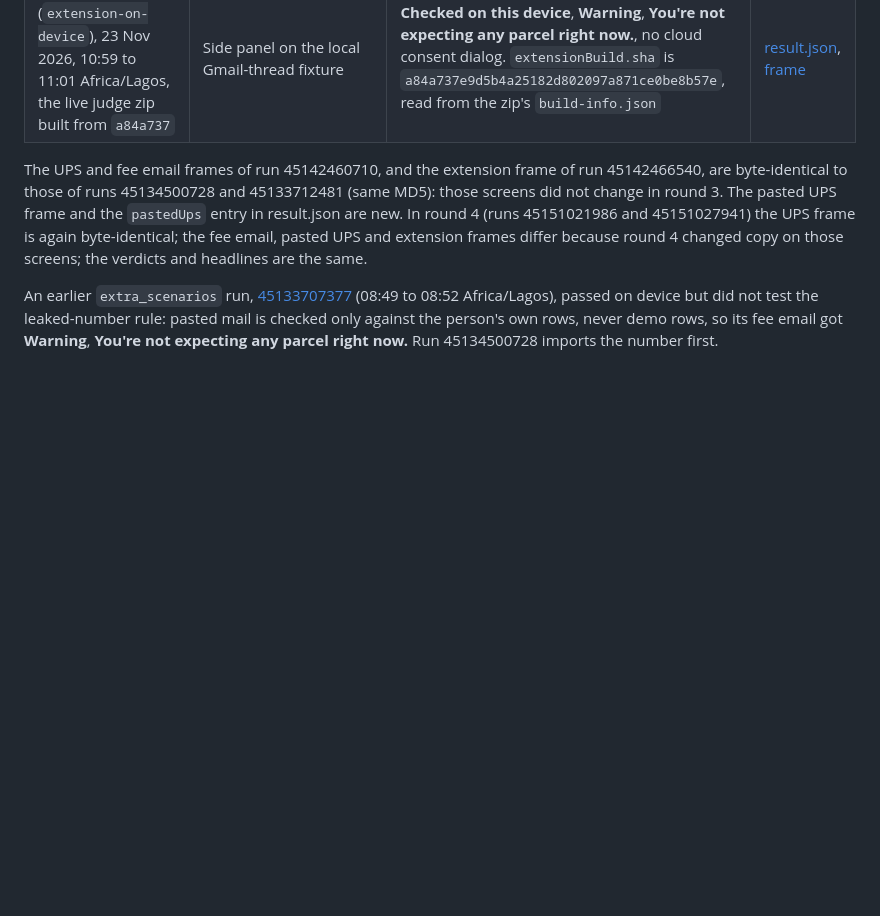
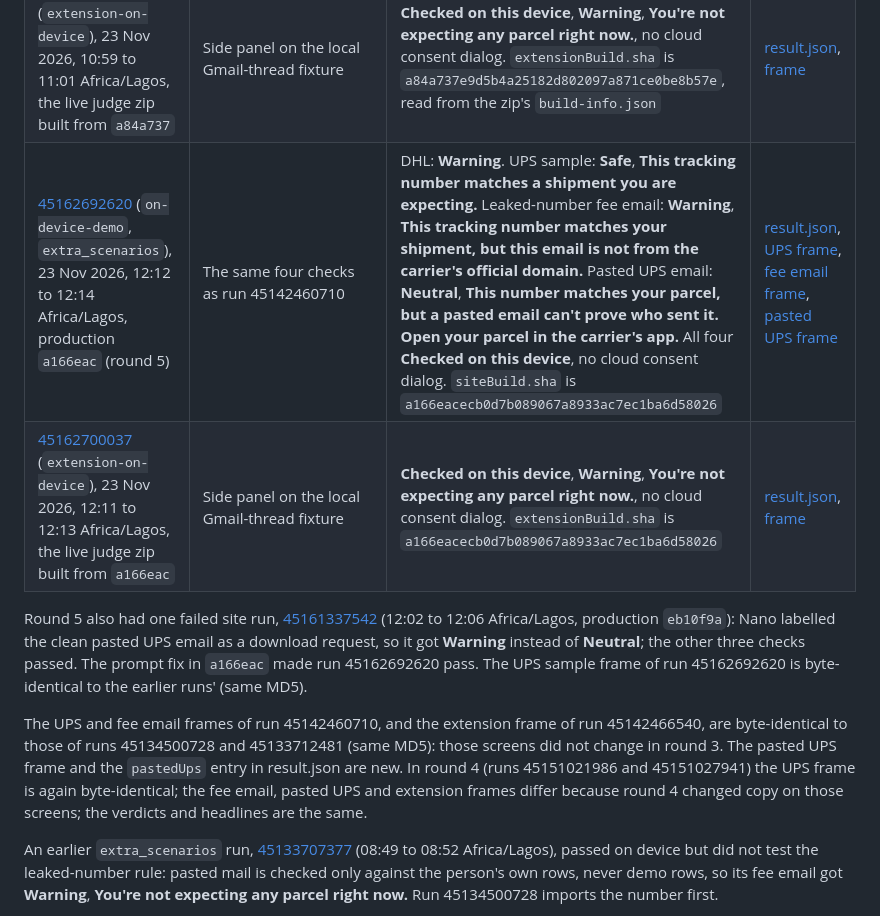
Before and after one commit to ohjay-official/did-i-order-this, a Markdown page: docs/proof/README.md, the part around the change. Rendered like a GitHub page; blank space fills up the shorter version.

Commit message:
Round 5 proof: runs 45162692620 and 45162700037 (#31)
Co-authored-by: ohjay-official <ohjay-official@users.noreply.github.com>

```diff
--- a/docs/proof/README.md
+++ b/docs/proof/README.md
@@ -12,6 +12,10 @@ These files are copied from the artifacts of public GitHub Actions runs in [`ohj
 | [45142466540](https://github.com/ohjay-official/nano-film/actions/runs/45142466540) (`extension-on-device`), 23 Nov 2026, 09:56 to 09:58 Africa/Lagos, the live judge zip built from `7b59351` | Side panel on the local Gmail-thread fixture | **Checked on this device**, **Warning**, **You're not expecting any parcel right now.**, no cloud consent dialog | [result.json](extension-run-45142466540-result.json), [frame](extension-run-45142466540-sidepanel.png) |
 | [45151021986](https://github.com/ohjay-official/nano-film/actions/runs/45151021986) (`on-device-demo`, `extra_scenarios`), 23 Nov 2026, 10:54 to 10:58 Africa/Lagos, production `a84a737` (round 4) | The same four checks as run 45142460710 | DHL: **Warning**. UPS sample: **Safe**, **This tracking number matches a shipment you are expecting.** Leaked-number fee email: **Warning**, **This tracking number matches your shipment, but this email is not from the carrier's official domain.** Pasted UPS email: **Neutral**, **This number matches your parcel, but a pasted email can't prove who sent it. Open your parcel in the carrier's app.** All four **Checked on this device**, no cloud consent dialog. `siteBuild.sha` is `a84a737e9d5b4a25182d802097a871ce0be8b57e`, read from the live `/build-info.json` | [result.json](site-run-45151021986-result.json), [UPS frame](site-run-45151021986-ups-safe.png), [fee email frame](site-run-45151021986-leaked-fee.png), [pasted UPS frame](site-run-45151021986-pasted-ups.png) |
 | [45151027941](https://github.com/ohjay-official/nano-film/actions/runs/45151027941) (`extension-on-device`), 23 Nov 2026, 10:59 to 11:01 Africa/Lagos, the live judge zip built from `a84a737` | Side panel on the local Gmail-thread fixture | **Checked on this device**, **Warning**, **You're not expecting any parcel right now.**, no cloud consent dialog. `extensionBuild.sha` is `a84a737e9d5b4a25182d802097a871ce0be8b57e`, read from the zip's `build-info.json` | [result.json](extension-run-45151027941-result.json), [frame](extension-run-45151027941-sidepanel.png) |
+| [45162692620](https://github.com/ohjay-official/nano-film/actions/runs/45162692620) (`on-device-demo`, `extra_scenarios`), 23 Nov 2026, 12:12 to 12:14 Africa/Lagos, production `a166eac` (round 5) | The same four checks as run 45142460710 | DHL: **Warning**. UPS sample: **Safe**, **This tracking number matches a shipment you are expecting.** Leaked-number fee email: **Warning**, **This tracking number matches your shipment, but this email is not from the carrier's official domain.** Pasted UPS email: **Neutral**, **This number matches your parcel, but a pasted email can't prove who sent it. Open your parcel in the carrier's app.** All four **Checked on this device**, no cloud consent dialog. `siteBuild.sha` is `a166eacecb0d7b089067a8933ac7ec1ba6d58026` | [result.json](site-run-45162692620-result.json), [UPS frame](site-run-45162692620-ups-safe.png), [fee email frame](site-run-45162692620-leaked-fee.png), [pasted UPS frame](site-run-45162692620-pasted-ups.png) |
+| [45162700037](https://github.com/ohjay-official/nano-film/actions/runs/45162700037) (`extension-on-device`), 23 Nov 2026, 12:11 to 12:13 Africa/Lagos, the live judge zip built from `a166eac` | Side panel on the local Gmail-thread fixture | **Checked on this device**, **Warning**, **You're not expecting any parcel right now.**, no cloud consent dialog. `extensionBuild.sha` is `a166eacecb0d7b089067a8933ac7ec1ba6d58026` | [result.json](extension-run-45162700037-result.json), [frame](extension-run-45162700037-sidepanel.png) |
+
+Round 5 also had one failed site run, [45161337542](https://github.com/ohjay-official/nano-film/actions/runs/45161337542) (12:02 to 12:06 Africa/Lagos, production `eb10f9a`): Nano labelled the clean pasted UPS email as a download request, so it got **Warning** instead of **Neutral**; the other three checks passed. The prompt fix in `a166eac` made run 45162692620 pass. The UPS sample frame of run 45162692620 is byte-identical to the earlier runs' (same MD5).
 
 The UPS and fee email frames of run 45142460710, and the extension frame of run 45142466540, are byte-identical to those of runs 45134500728 and 45133712481 (same MD5): those screens did not change in round 3. The pasted UPS frame and the `pastedUps` entry in result.json are new. In round 4 (runs 45151021986 and 45151027941) the UPS frame is again byte-identical; the fee email, pasted UPS and extension frames differ because round 4 changed copy on those screens; the verdicts and headlines are the same.
 
```
Also changed, not shown: README.md (+7 -4 lines), docs/proof/extension-run-45162700037-sidepanel.png (added), docs/proof/site-run-45162692620-leaked-fee.png (added), docs/proof/site-run-45162692620-pasted-ups.png (added), docs/proof/site-run-45162692620-ups-safe.png (added), 2 other files.
